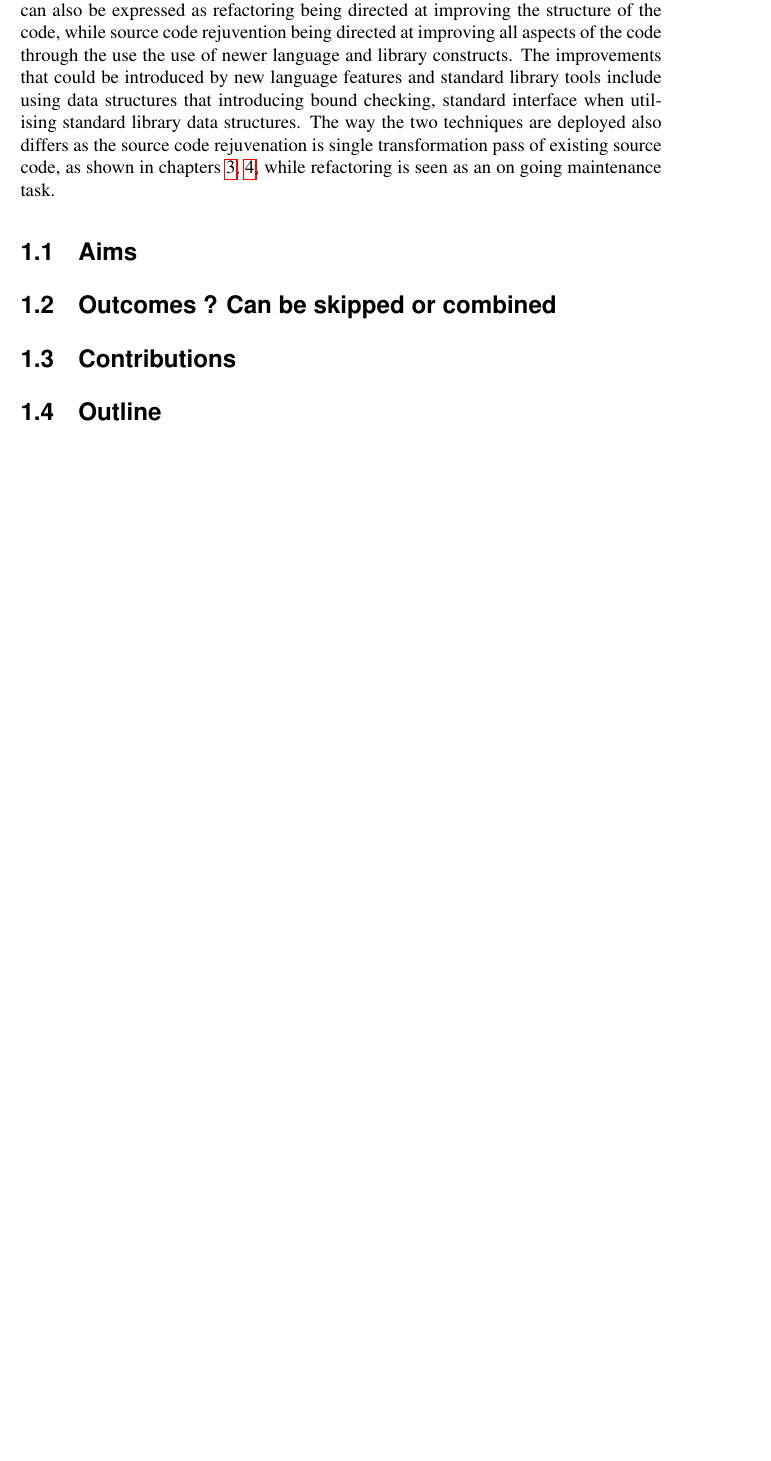
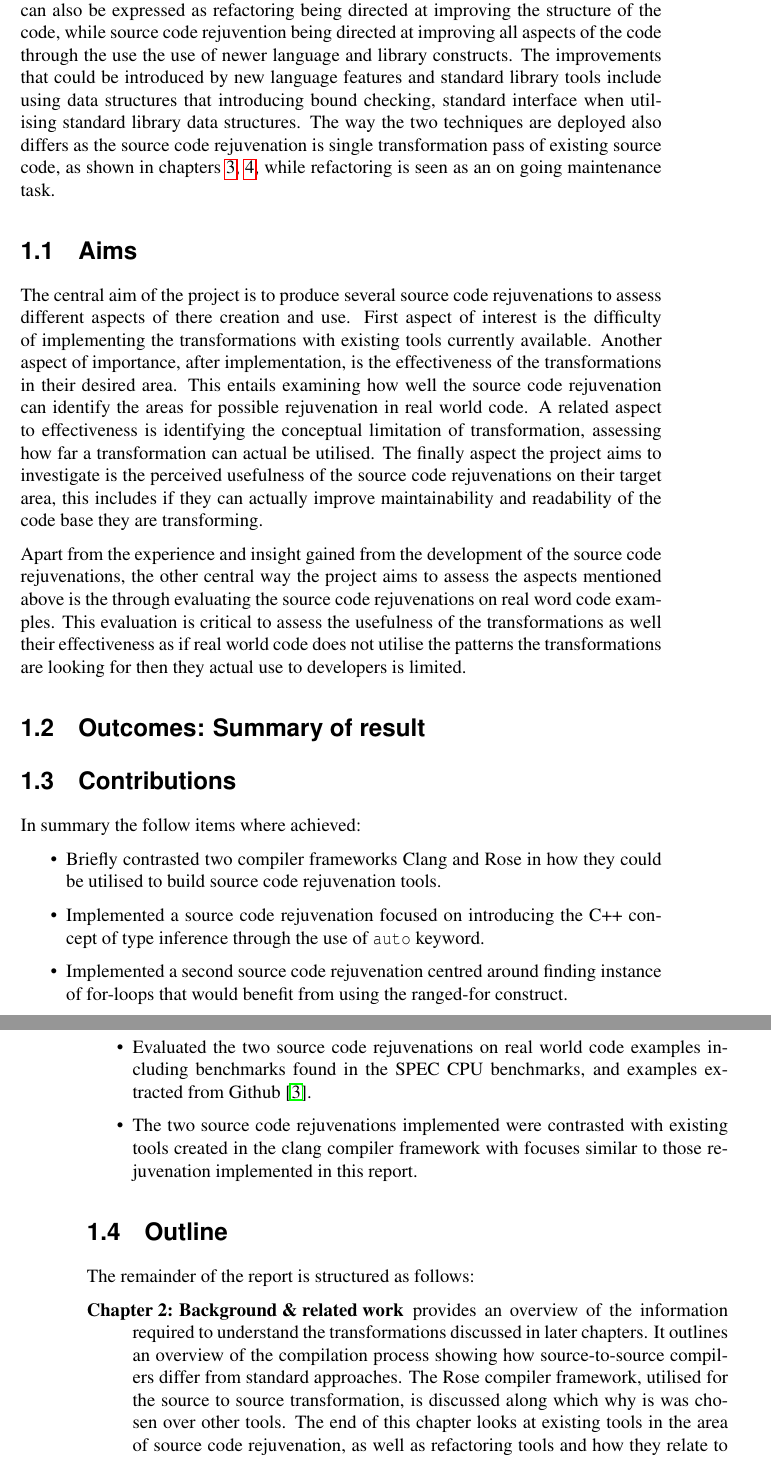
Before and after one commit to Andrew-lindsay/Minf-part-1-Dissertation, a LaTeX thesis (main.tex, which reads mybibfile.bib): part of page 8 of 47 before the commit and two parts of pages 8 and 9 of 49 after it, the two joined at a grey line, cut so that both start at the same text, the shorter picture padded with empty space. Compiled offline with pdfLaTeX.

Commit message:
Finished aims and outline of project

```diff
--- a/main.tex
+++ b/main.tex
@@ -8,6 +8,7 @@
 \usepackage{caption}
 \usepackage{subcaption}
 \usepackage{lscape}
+\usepackage{blindtext}
 
 \begin{document}
 % title{\vspace{-5.0cm} \centering{\includegraphics[scale=1]{path/to/image/file.png}} \\ Automated Source Code Rejuvenation}
@@ -79,20 +80,41 @@ Source code rejuvenation is related to, but is a distinct field from, the more p
 % statics on amount of legacy code in industry or devs working on
 % read Stroustrup paper
 
-\section{Aims}
+
+\section{Aims} %research objectives
+The central aim of the project is to produce several source code rejuvenations to assess different aspects of there creation and use. First aspect of interest is the difficulty of implementing the transformations with existing tools currently available. Another aspect of importance, after implementation, is the effectiveness of the transformations in their desired area. This entails examining how well the source code rejuvenation can identify the areas for possible rejuvenation in real world code. A related aspect to effectiveness is identifying the conceptual limitation of transformation, assessing how far a transformation can actual be utilised. The finally aspect the project aims to investigate is the perceived usefulness of the source code rejuvenations on their target area, this includes if they can actually improve maintainability and readability of the code base they are transforming.
+
+Apart from the experience and insight gained from the development of the source code rejuvenations, the other central way the project aims to assess the aspects mentioned above is the through evaluating the source code rejuvenations on real word code examples. This evaluation is critical to assess the usefulness of the transformations as well their effectiveness as if real world code does not utilise the patterns the transformations are looking for then they actual use to developers is limited.
+
+% assess the difficulty in implementing the transforms, the effectiveness of the transforms at what they do, and the overall usefulness, evaluation of the transformations
+
 % purpose
-    %  implement a set of source code rejuvenation
-    %  evaluate the source code rejuvenation on a set of benchmarks
-    %  comparison to an existing system
-    %
+    % implement a set of source code rejuvenation
+    % evaluate the source code rejuvenation on a set of benchmarks
+    % comparison to an existing system
 
-\section{Outcomes ? Can be skipped or combined}
 
+\section{Outcomes: Summary of result}
+
+
+% two transformation tools
+
+% can be more about things learned
 
 
 \section{Contributions}
 %  as a list
+In summary the follow items where achieved:
+\begin{itemize}
+    \item Briefly contrasted two compiler frameworks Clang and Rose in how they could be utilised to build source code rejuvenation tools.
+    \item Implemented a source code rejuvenation focused on introducing the C++ concept of type inference through the use of \texttt{auto} keyword.
+    \item Implemented a second source code rejuvenation centred around finding instance of for-loops that would benefit from using the ranged-for construct.
+    \item Evaluated the two source code rejuvenations on real world code examples including benchmarks found in the SPEC CPU benchmarks, and examples extracted from Github~\cite{GITHUB}.
+    \item The two source code rejuvenations implemented were contrasted with existing tools created in the clang compiler framework with focuses similar to those rejuvenation implemented in this report.
+\end{itemize}
 
 \section{Outline}
-% chapter by chapter
+The remainder of the report is structured as follows:
+\begin{description}
+    \item [Chapter 2: Background \& related work] provides an overview of the information required to understand the transformations discussed in later chapters. It outlines an overview of the compilation process showing how source-to-source compilers differ from standard approaches. The Rose compiler framework, utilised for the source to source transformation, is discussed along which why is was chosen over other tools. The end of this chapter looks at existing tools in the area of source code rejuvenation, as well as refactoring tools and how they relate to source code rejuvenation.
 
--- a/mybibfile.bib
+++ b/mybibfile.bib
@@ -9,3 +9,4 @@ title = {Source Code Rejuvenation Is Not Refactoring},
 doi = {10.1007/978-3-642-11266-9_53}
 }
 
+@misc{GITHUB,
```
Also changed, not shown: main.tex (36 more changed lines), mybibfile.bib (7 more changed lines).
